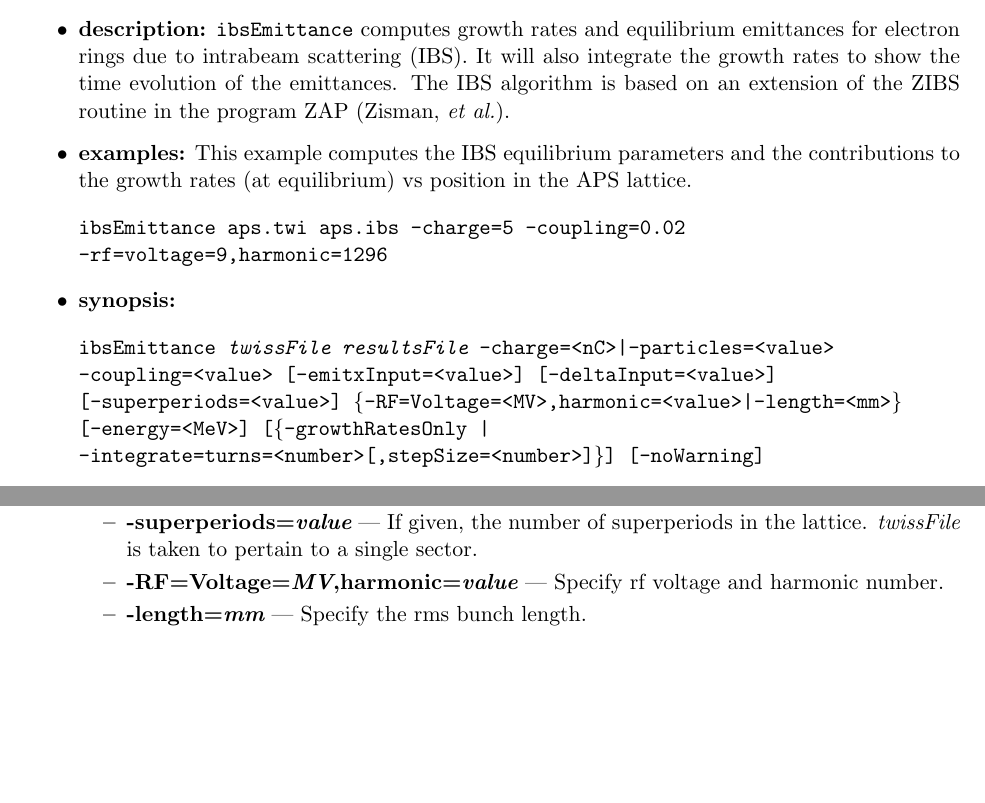
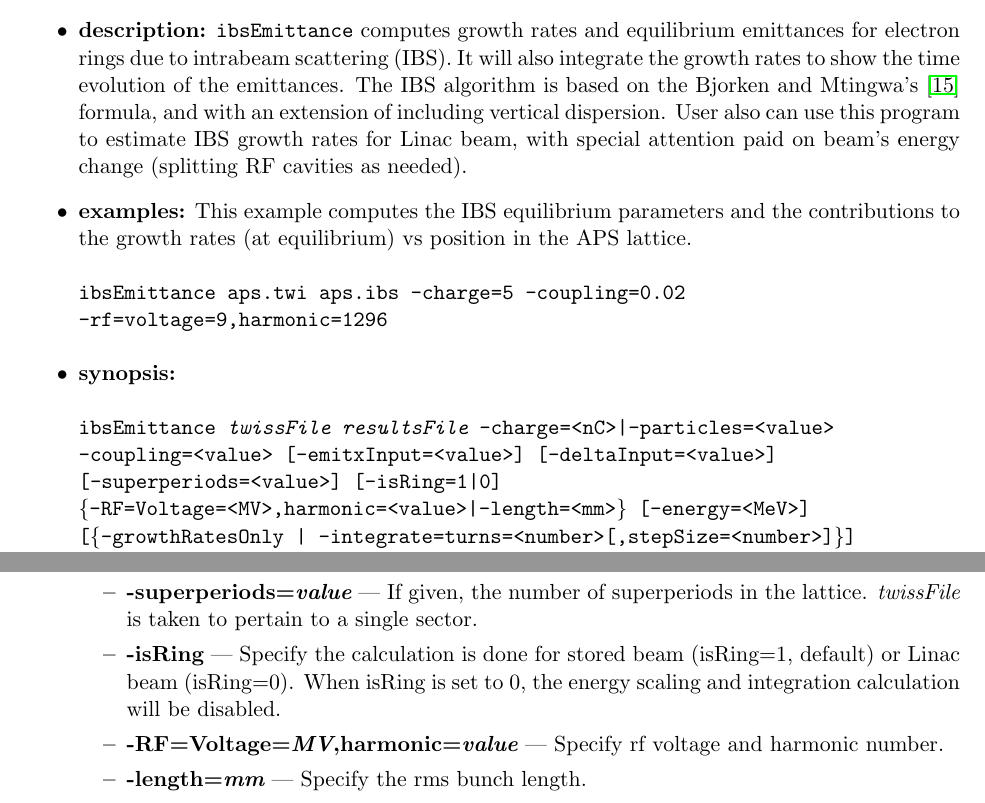
Before and after one commit to nikitakuklev/elegant, a LaTeX document (doc/elegant.tex): two parts of page 82 of 103, joined at a grey line, cut so that both start at the same text, the shorter picture padded with empty space. Compiled offline with pdfLaTeX.

Commit message:
Add description on new ibsEmittance code.
git-svn-id: https://svn.aps.anl.gov/AOP/oag/trunk/apps/src/elegant@14565 c1b61890-85f3-ea29-e4d6-a272fe79f168

```diff
--- a/doc/elegant.tex
+++ b/doc/elegant.tex
@@ -3524,9 +3525,11 @@ iterations={\em number},fraction={\em value},tolerance={\em value}
 \item {\bf description:} \verb|ibsEmittance| computes growth rates and
 equilibrium emittances for electron rings due to intrabeam scattering
 (IBS).  It will also integrate the growth rates to show the time
-evolution of the emittances.  The IBS algorithm is based on an
-extension of the ZIBS routine in the program ZAP (Zisman, {\em et
-al.}).
+evolution of the emittances.  The IBS algorithm is based on the
+Bjorken and Mtingwa's~\cite{BM} formula, and with an extension of including vertical
+dispersion. User also can use this program to estimate IBS growth rates
+for Linac beam, with special attention paid on beam's energy
+change (splitting RF cavities as needed).
 
 \item {\bf examples:}
 This example computes the IBS equilibrium parameters and the contributions to the
@@ -3540,7 +3543,7 @@ ibsEmittance aps.twi aps.ibs -charge=5 -coupling=0.02 -rf=voltage=9,harmonic=129
 ibsEmittance {\em twissFile} {\em resultsFile}
  {-charge=<nC>|-particles=<value>} -coupling=<value>
  [-emitxInput=<value>] [-deltaInput=<value>]
- [-superperiods=<value>]
+ [-superperiods=<value>] [-isRing=1|0]
  \{-RF=Voltage=<MV>,harmonic=<value>|-length=<mm>\}
  [-energy=<MeV>]
  [\{-growthRatesOnly | -integrate=turns=<number>[,stepSize=<number>]\}]
@@ -3562,6 +3565,9 @@ the value from the parameter \verb|ex0| in {\em twissFile} is used.
 specified, the value from the parameter \verb|Sdelta0| in {\em twissFile} is used.
 \item {\bf -superperiods={\em value}} --- If given, the number of superperiods in the
 lattice.  {\em twissFile} is taken to pertain to a single sector.
+\item {\bf -isRing} --- Specify the calculation is done for stored beam
+(isRing=1, default) or Linac beam (isRing=0). When isRing is set to 0, the energy scaling
+and integration calculation will be disabled.
 \item {\bf -RF=Voltage={\em MV},harmonic={\em value}} --- Specify rf voltage and harmonic number.
 \item {\bf -length={\em mm}} --- Specify the rms bunch length.
 \item {\bf -energy={\em MeV}} --- Specify the beam energy.  By default, this is taken from
```
Also changed, not shown: doc/elegant.tex (13 more changed lines).
